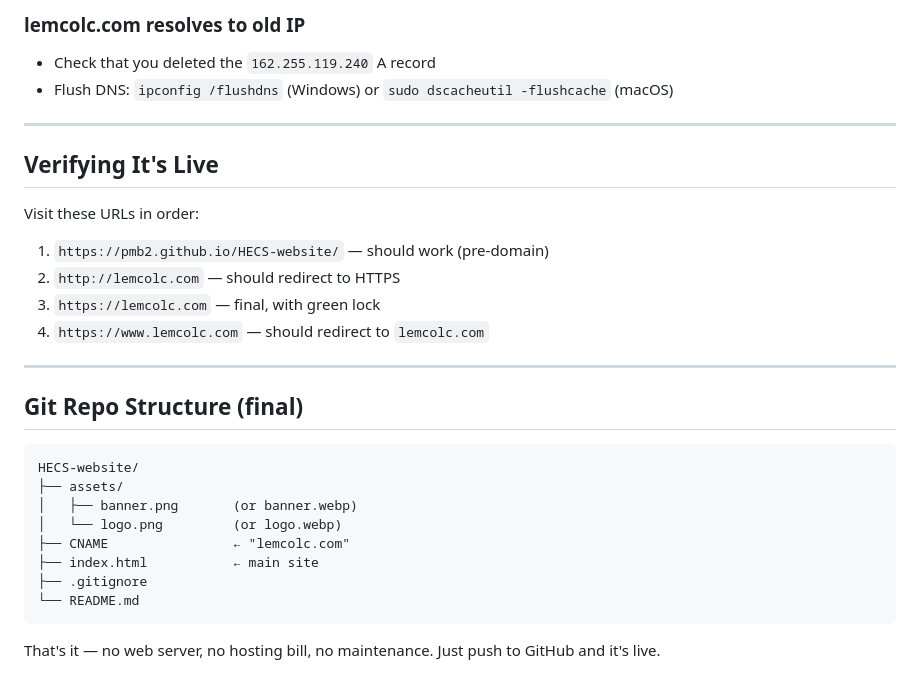
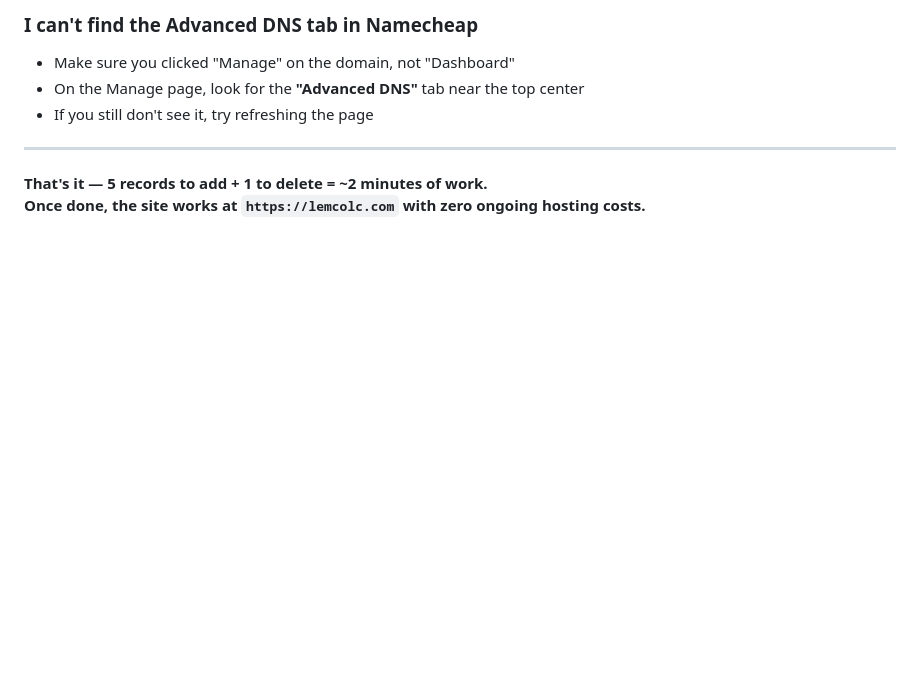
Before and after one commit to pmb2/HECS-website, a Markdown page: HECS-DOMAIN-SETUP.md, the part around one of its changes. Drawn GitHub-style; blank space fills up the shorter version.

````diff
--- a/HECS-DOMAIN-SETUP.md
+++ b/HECS-DOMAIN-SETUP.md
@@ -131,32 +154,10 @@ In your GitHub Pages settings, after setting `lemcolc.com` as the custom domain,
 
-### lemcolc.com resolves to old IP
-- Check that you deleted the `162.255.119.240` A record
-- Flush DNS: `ipconfig /flushdns` (Windows) or `sudo dscacheutil -flushcache` (macOS)
+### I can't find the Advanced DNS tab in Namecheap
+- Make sure you clicked "Manage" on the domain, not "Dashboard"
+- On the Manage page, look for the **"Advanced DNS"** tab near the top center
+- If you still don't see it, try refreshing the page
 
 ---
 
-## Verifying It's Live
-
-Visit these URLs in order:
-
-1. `https://pmb2.github.io/HECS-website/` — should work (pre-domain)
-2. `http://lemcolc.com` — should redirect to HTTPS
-3. `https://lemcolc.com` — final, with green lock
-4. `https://www.lemcolc.com` — should redirect to `lemcolc.com`
-
----
-
-## Git Repo Structure (final)
-
-```
-HECS-website/
-├── assets/
-│   ├── banner.png       (or banner.webp)
-│   └── logo.png         (or logo.webp)
-├── CNAME                ← "lemcolc.com"
-├── index.html           ← main site
-├── .gitignore
-└── README.md
-```
-
-That's it — no web server, no hosting bill, no maintenance. Just push to GitHub and it's live.
+**That's it — 5 records to add + 1 to delete = ~2 minutes of work.
+Once done, the site works at `https://lemcolc.com` with zero ongoing hosting costs.**
````
Also changed, not shown: other parts of HECS-DOMAIN-SETUP.md (+108 -85 lines).
